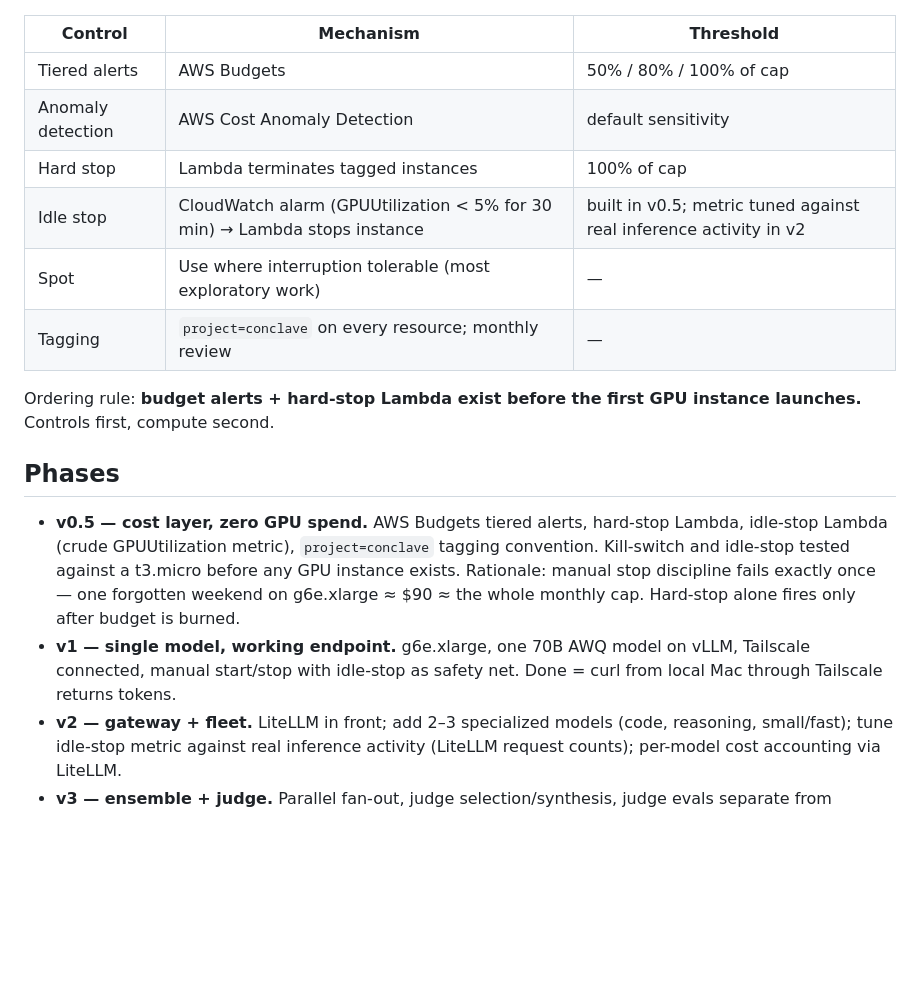
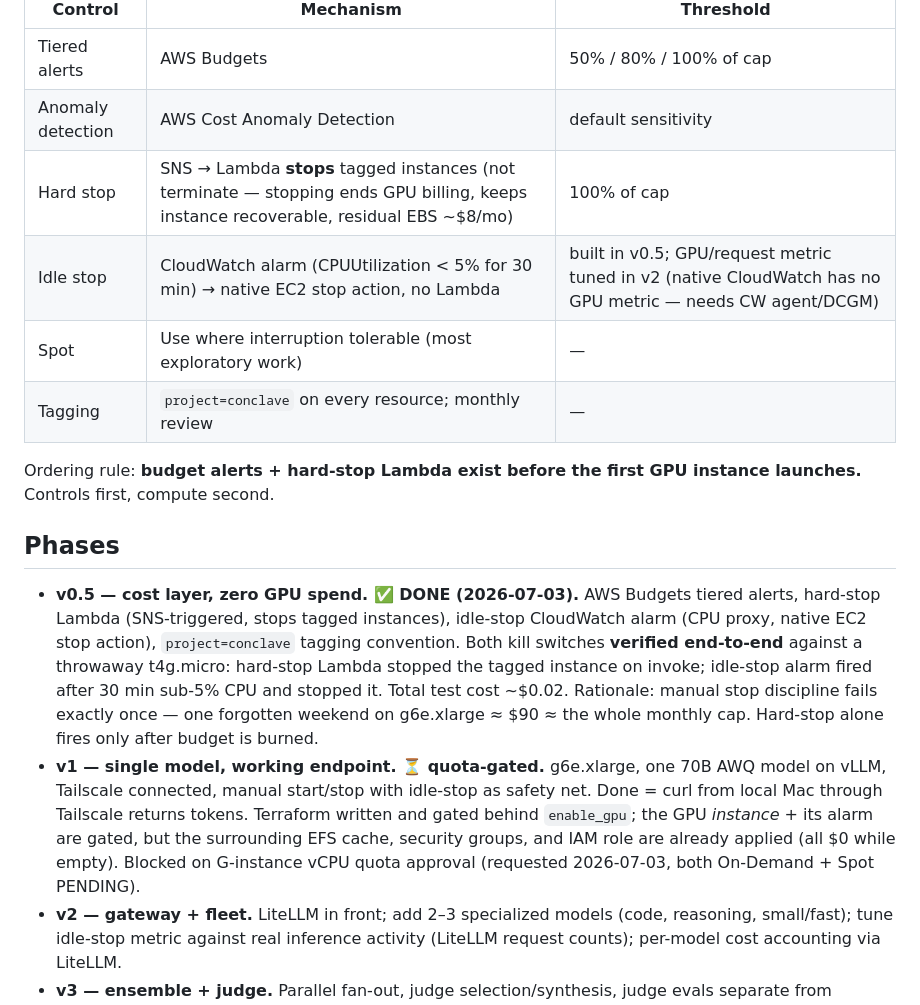
Before and after one commit to lciacci/conclave, a Markdown page: docs/design.md, the part around the change. GitHub-like rendering; blank space fills up the shorter version.

Commit message:
docs(design): mark v0.5 done + verified, correct cost-control details
v0.5 passed end-to-end (t4g.micro, ~$0.02): hard-stop Lambda stopped the
tagged instance on invoke, idle-stop alarm fired after 30m sub-5% CPU.
Corrected stale details: hard-stop stops (not terminates); idle-stop uses
CPUUtilization via native EC2 stop action (not GPUUtilization via Lambda).
Noted v1 gating is instance-level — EFS/SG/IAM already applied at $0.

```diff
--- a/docs/design.md
+++ b/docs/design.md
@@ -95,8 +95,8 @@ Budget cap: **$100/mo — confirmed 2026-07-02.** All thresholds below parameter
 |---|---|---|
 | Tiered alerts | AWS Budgets | 50% / 80% / 100% of cap |
 | Anomaly detection | AWS Cost Anomaly Detection | default sensitivity |
-| Hard stop | Lambda terminates tagged instances | 100% of cap |
-| Idle stop | CloudWatch alarm (GPUUtilization < 5% for 30 min) → Lambda stops instance | built in v0.5; metric tuned against real inference activity in v2 |
+| Hard stop | SNS → Lambda **stops** tagged instances (not terminate — stopping ends GPU billing, keeps instance recoverable, residual EBS ~$8/mo) | 100% of cap |
+| Idle stop | CloudWatch alarm (CPUUtilization < 5% for 30 min) → native EC2 stop action, no Lambda | built in v0.5; GPU/request metric tuned in v2 (native CloudWatch has no GPU metric — needs CW agent/DCGM) |
 | Spot | Use where interruption tolerable (most exploratory work) | — |
 | Tagging | `project=conclave` on every resource; monthly review | — |
 
@@ -105,14 +105,19 @@ Controls first, compute second.
 
 ## Phases
 
-- **v0.5 — cost layer, zero GPU spend.** AWS Budgets tiered alerts, hard-stop Lambda,
-  idle-stop Lambda (crude GPUUtilization metric), `project=conclave` tagging convention.
-  Kill-switch and idle-stop tested against a t3.micro before any GPU instance exists.
-  Rationale: manual stop discipline fails exactly once — one forgotten weekend on g6e.xlarge
-  ≈ $90 ≈ the whole monthly cap. Hard-stop alone fires only after budget is burned.
-- **v1 — single model, working endpoint.** g6e.xlarge, one 70B AWQ model on vLLM, Tailscale
-  connected, manual start/stop with idle-stop as safety net. Done = curl from local Mac
-  through Tailscale returns tokens.
+- **v0.5 — cost layer, zero GPU spend. ✅ DONE (2026-07-03).** AWS Budgets tiered alerts,
+  hard-stop Lambda (SNS-triggered, stops tagged instances), idle-stop CloudWatch alarm (CPU
+  proxy, native EC2 stop action), `project=conclave` tagging convention. Both kill switches
+  **verified end-to-end** against a throwaway t4g.micro: hard-stop Lambda stopped the tagged
+  instance on invoke; idle-stop alarm fired after 30 min sub-5% CPU and stopped it. Total test
+  cost ~$0.02. Rationale: manual stop discipline fails exactly once — one forgotten weekend on
+  g6e.xlarge ≈ $90 ≈ the whole monthly cap. Hard-stop alone fires only after budget is burned.
+- **v1 — single model, working endpoint. ⏳ quota-gated.** g6e.xlarge, one 70B AWQ model on
+  vLLM, Tailscale connected, manual start/stop with idle-stop as safety net. Done = curl from
+  local Mac through Tailscale returns tokens. Terraform written and gated behind `enable_gpu`;
+  the GPU *instance* + its alarm are gated, but the surrounding EFS cache, security groups, and
+  IAM role are already applied (all $0 while empty). Blocked on G-instance vCPU quota approval
+  (requested 2026-07-03, both On-Demand + Spot PENDING).
 - **v2 — gateway + fleet.** LiteLLM in front; add 2–3 specialized models (code, reasoning,
   small/fast); tune idle-stop metric against real inference activity (LiteLLM request counts);
   per-model cost accounting via LiteLLM.
```
